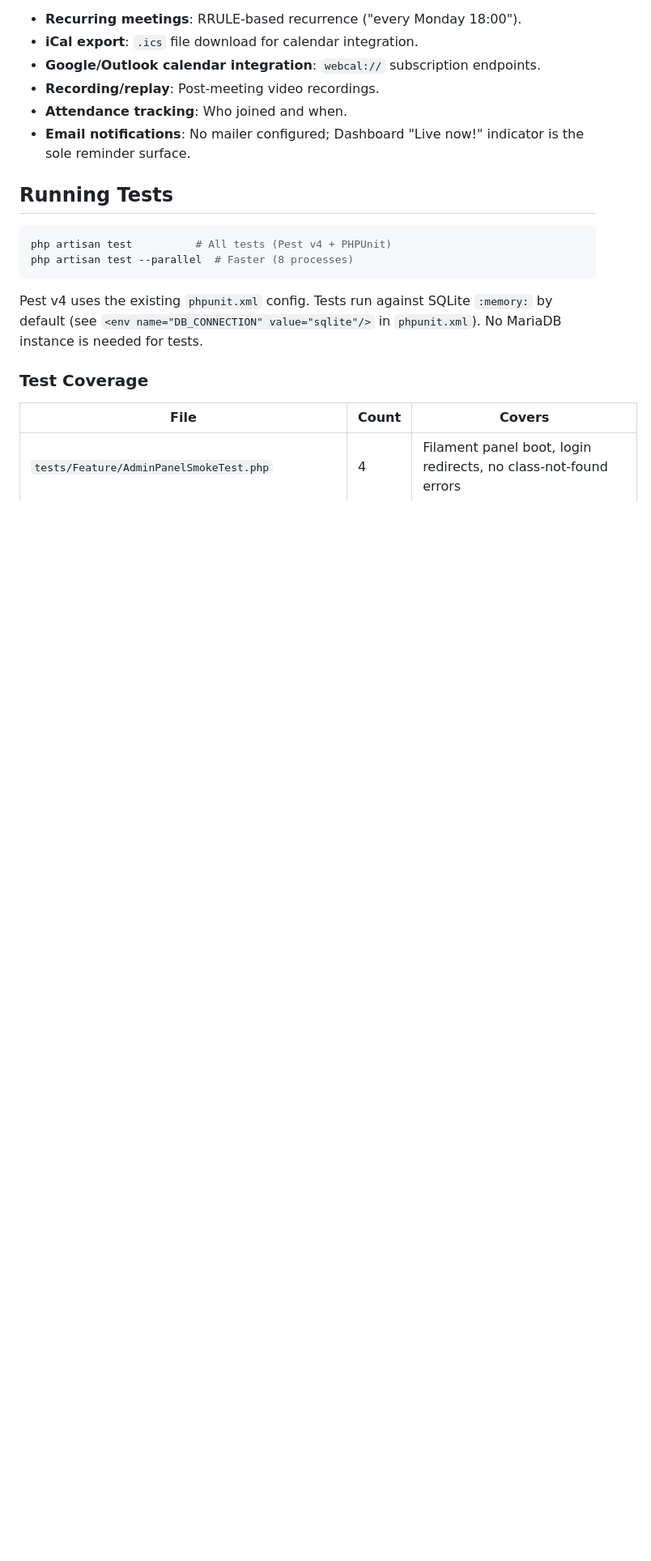
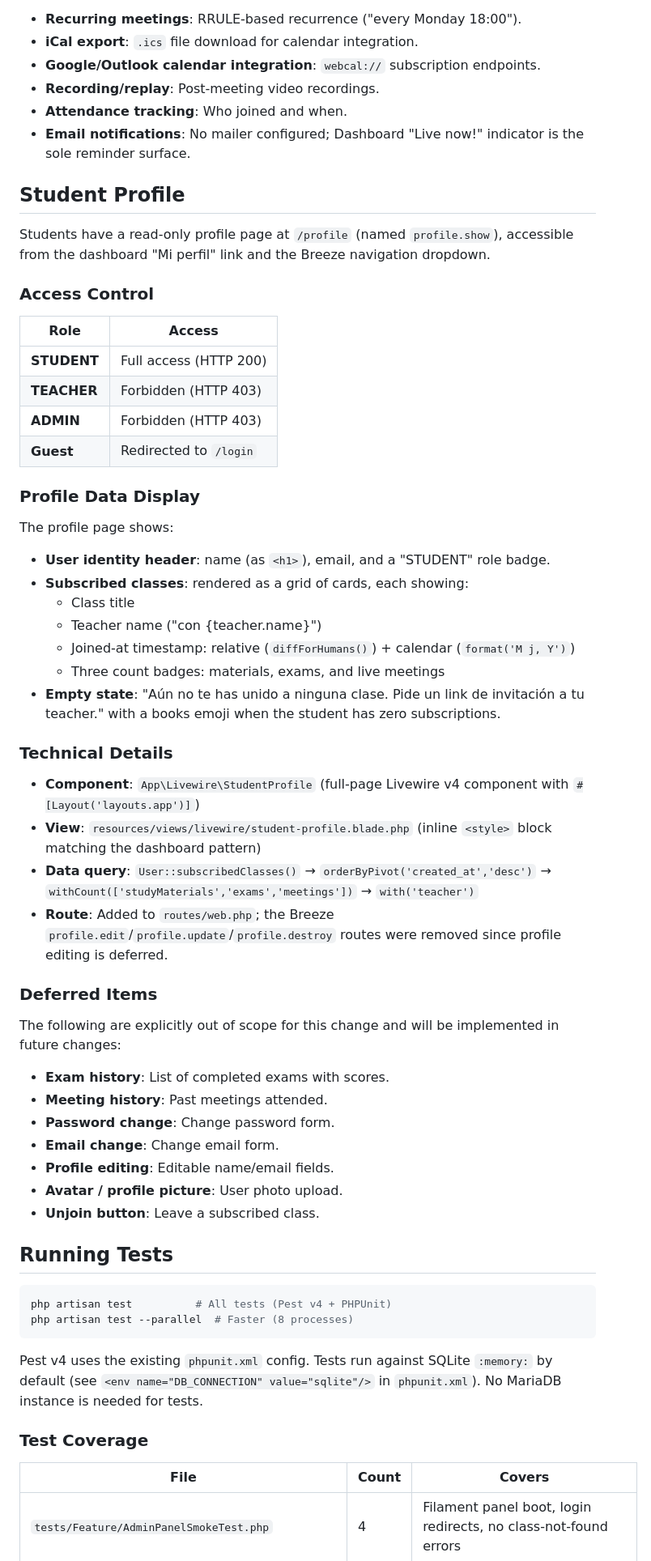
Before and after one commit to carlose119/online-exam-submission, a Markdown page: README.md, the part around the change. Shown at 81% size. GitHub-like rendering; blank space fills up the shorter version.

Commit message:
docs: add Student Profile section to README and mark all tasks done

````diff
--- a/README.md
+++ b/README.md
@@ -455,6 +455,50 @@ The following are out of scope for this slice and will be implemented in future
 - **Attendance tracking**: Who joined and when.
 - **Email notifications**: No mailer configured; Dashboard "Live now!" indicator is the sole reminder surface.
 
+## Student Profile
+
+Students have a read-only profile page at `/profile` (named `profile.show`), accessible from the dashboard "Mi perfil" link and the Breeze navigation dropdown.
+
+### Access Control
+
+| Role | Access |
+|------|--------|
+| **STUDENT** | Full access (HTTP 200) |
+| **TEACHER** | Forbidden (HTTP 403) |
+| **ADMIN** | Forbidden (HTTP 403) |
+| **Guest** | Redirected to `/login` |
+
+### Profile Data Display
+
+The profile page shows:
+
+- **User identity header**: name (as `<h1>`), email, and a "STUDENT" role badge.
+- **Subscribed classes**: rendered as a grid of cards, each showing:
+  - Class title
+  - Teacher name ("con {teacher.name}")
+  - Joined-at timestamp: relative (`diffForHumans()`) + calendar (`format('M j, Y')`)
+  - Three count badges: materials, exams, and live meetings
+- **Empty state**: "Aún no te has unido a ninguna clase. Pide un link de invitación a tu teacher." with a books emoji when the student has zero subscriptions.
+
+### Technical Details
+
+- **Component**: `App\Livewire\StudentProfile` (full-page Livewire v4 component with `#[Layout('layouts.app')]`)
+- **View**: `resources/views/livewire/student-profile.blade.php` (inline `<style>` block matching the dashboard pattern)
+- **Data query**: `User::subscribedClasses()` → `orderByPivot('created_at','desc')` → `withCount(['studyMaterials','exams','meetings'])` → `with('teacher')`
+- **Route**: Added to `routes/web.php`; the Breeze `profile.edit`/`profile.update`/`profile.destroy` routes were removed since profile editing is deferred.
+
+### Deferred Items
+
+The following are explicitly out of scope for this change and will be implemented in future changes:
+
+- **Exam history**: List of completed exams with scores.
+- **Meeting history**: Past meetings attended.
+- **Password change**: Change password form.
+- **Email change**: Change email form.
+- **Profile editing**: Editable name/email fields.
+- **Avatar / profile picture**: User photo upload.
+- **Unjoin button**: Leave a subscribed class.
+
 ## Running Tests
 
 ```bash
````
Also changed, not shown: 1 other file.
